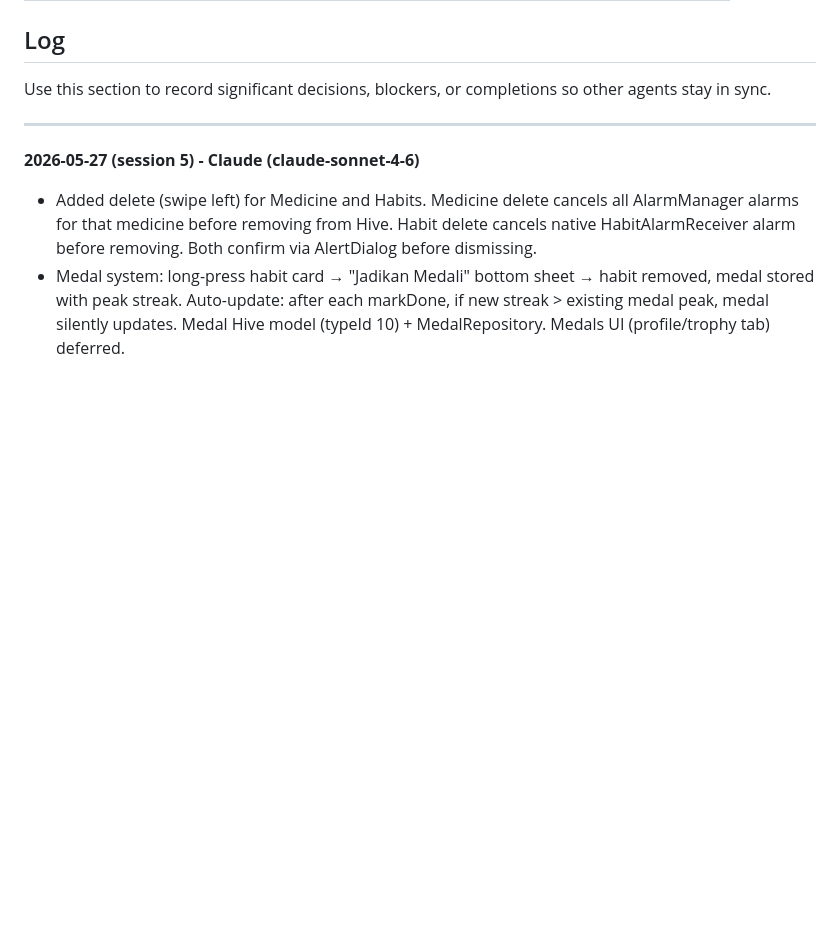
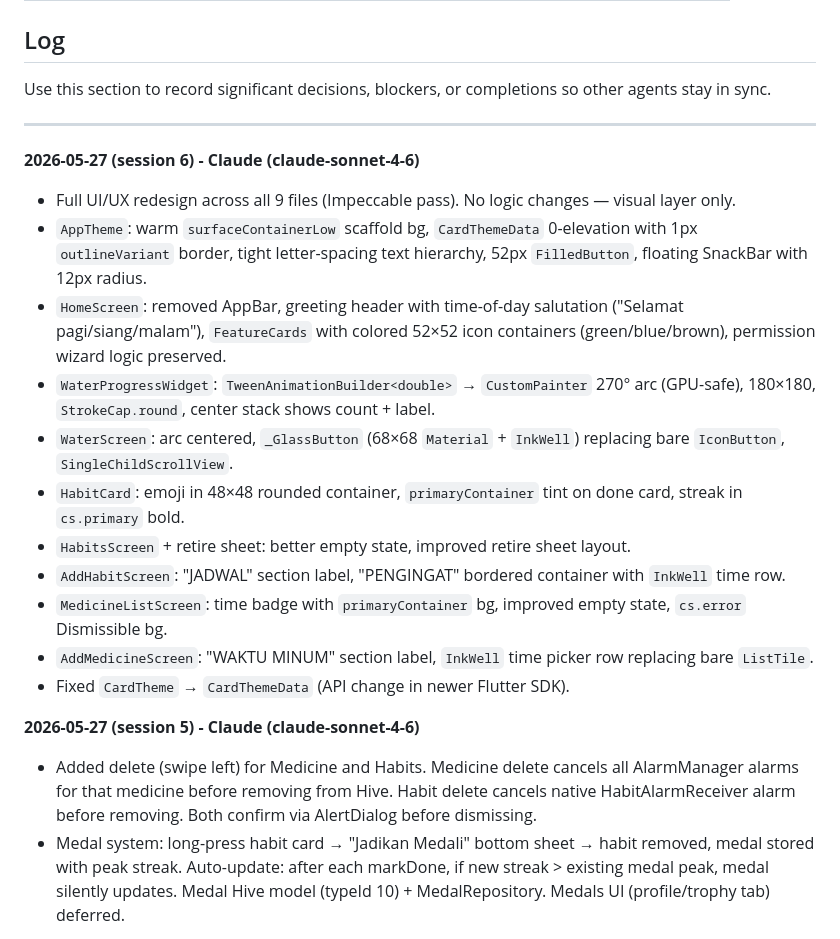
Before and after one commit to Imsulaeman/Rutin, a Markdown page: AGENTS.md, the part around the change. Drawn GitHub-style; blank space fills up the shorter version.

Commit message:
docs: log UI redesign in AGENTS.md and TODO.md
Co-Authored-By: Claude Sonnet 4.6 <noreply@anthropic.com>

```diff
--- a/AGENTS.md
+++ b/AGENTS.md
@@ -100,6 +100,19 @@ Use this section to record significant decisions, blockers, or completions so ot
 
 ---
 
+**2026-05-27 (session 6) - Claude (claude-sonnet-4-6)**
+- Full UI/UX redesign across all 9 files (Impeccable pass). No logic changes — visual layer only.
+- `AppTheme`: warm `surfaceContainerLow` scaffold bg, `CardThemeData` 0-elevation with 1px `outlineVariant` border, tight letter-spacing text hierarchy, 52px `FilledButton`, floating SnackBar with 12px radius.
+- `HomeScreen`: removed AppBar, greeting header with time-of-day salutation ("Selamat pagi/siang/malam"), `FeatureCards` with colored 52×52 icon containers (green/blue/brown), permission wizard logic preserved.
+- `WaterProgressWidget`: `TweenAnimationBuilder<double>` → `CustomPainter` 270° arc (GPU-safe), 180×180, `StrokeCap.round`, center stack shows count + label.
+- `WaterScreen`: arc centered, `_GlassButton` (68×68 `Material` + `InkWell`) replacing bare `IconButton`, `SingleChildScrollView`.
+- `HabitCard`: emoji in 48×48 rounded container, `primaryContainer` tint on done card, streak in `cs.primary` bold.
+- `HabitsScreen` + retire sheet: better empty state, improved retire sheet layout.
+- `AddHabitScreen`: "JADWAL" section label, "PENGINGAT" bordered container with `InkWell` time row.
+- `MedicineListScreen`: time badge with `primaryContainer` bg, improved empty state, `cs.error` Dismissible bg.
+- `AddMedicineScreen`: "WAKTU MINUM" section label, `InkWell` time picker row replacing bare `ListTile`.
+- Fixed `CardTheme` → `CardThemeData` (API change in newer Flutter SDK).
+
 **2026-05-27 (session 5) - Claude (claude-sonnet-4-6)**
 - Added delete (swipe left) for Medicine and Habits. Medicine delete cancels all AlarmManager alarms for that medicine before removing from Hive. Habit delete cancels native HabitAlarmReceiver alarm before removing. Both confirm via AlertDialog before dismissing.
 - Medal system: long-press habit card → "Jadikan Medali" bottom sheet → habit removed, medal stored with peak streak. Auto-update: after each markDone, if new streak > existing medal peak, medal silently updates. Medal Hive model (typeId 10) + MedalRepository. Medals UI (profile/trophy tab) deferred.
```
Also changed, not shown: TODO.md (+3 -1 lines).
